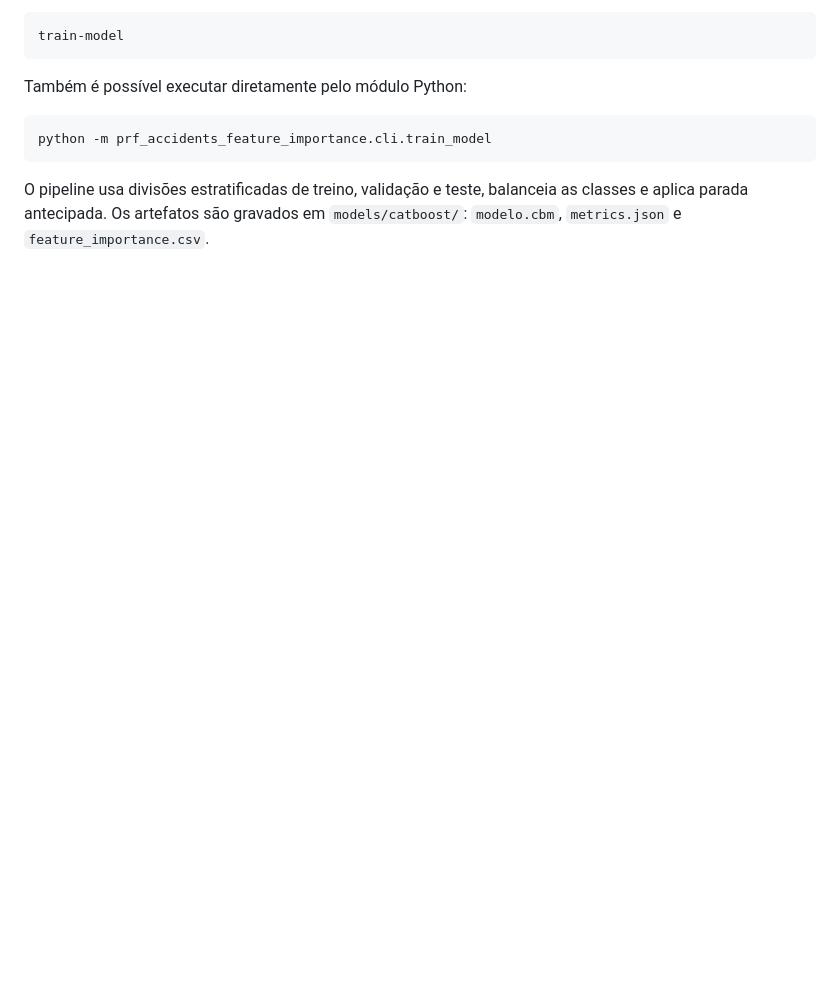
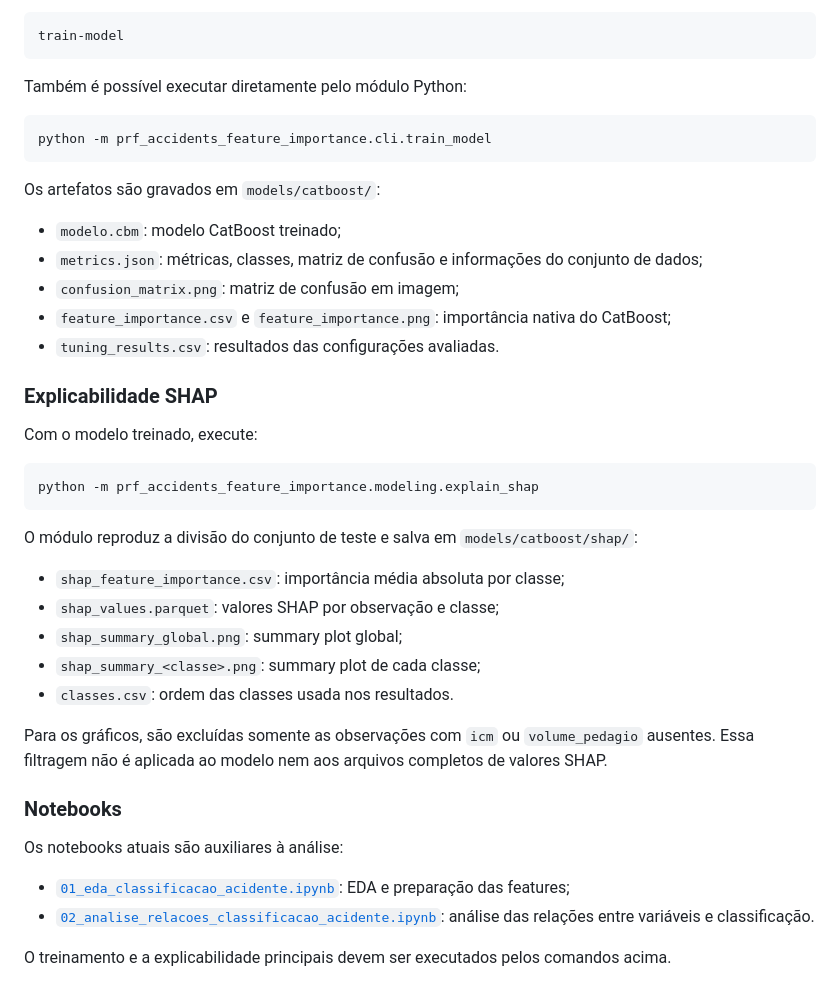
Before and after one commit to Augusto-Derlian/prf-accidents-feature-importance, a Markdown page: README.md, the part around one of its changes. Drawn GitHub-style; blank space fills up the shorter version.

````diff
--- a/README.md
+++ b/README.md
@@ -100,6 +141,37 @@ Também é possível executar diretamente pelo módulo Python:
 python -m prf_accidents_feature_importance.cli.train_model
 ```
 
-O pipeline usa divisões estratificadas de treino, validação e teste, balanceia as
-classes e aplica parada antecipada. Os artefatos são gravados em
-`models/catboost/`: `modelo.cbm`, `metrics.json` e `feature_importance.csv`.
+Os artefatos são gravados em `models/catboost/`:
+
+- `modelo.cbm`: modelo CatBoost treinado;
+- `metrics.json`: métricas, classes, matriz de confusão e informações do conjunto de dados;
+- `confusion_matrix.png`: matriz de confusão em imagem;
+- `feature_importance.csv` e `feature_importance.png`: importância nativa do CatBoost;
+- `tuning_results.csv`: resultados das configurações avaliadas.
+
+### Explicabilidade SHAP
+
+Com o modelo treinado, execute:
+
+```powershell
+python -m prf_accidents_feature_importance.modeling.explain_shap
+```
+
+O módulo reproduz a divisão do conjunto de teste e salva em `models/catboost/shap/`:
+
+- `shap_feature_importance.csv`: importância média absoluta por classe;
+- `shap_values.parquet`: valores SHAP por observação e classe;
+- `shap_summary_global.png`: summary plot global;
+- `shap_summary_<classe>.png`: summary plot de cada classe;
+- `classes.csv`: ordem das classes usada nos resultados.
+
+Para os gráficos, são excluídas somente as observações com `icm` ou `volume_pedagio` ausentes. Essa filtragem não é aplicada ao modelo nem aos arquivos completos de valores SHAP.
+
+### Notebooks
+
+Os notebooks atuais são auxiliares à análise:
+
+- [`01_eda_classificacao_acidente.ipynb`](notebooks/01_eda_classificacao_acidente.ipynb): EDA e preparação das features;
+- [`02_analise_relacoes_classificacao_acidente.ipynb`](notebooks/02_analise_relacoes_classificacao_acidente.ipynb): análise das relações entre variáveis e classificação.
+
+O treinamento e a explicabilidade principais devem ser executados pelos comandos acima.
````
Also changed, not shown: other parts of README.md (+100 -59 lines).
